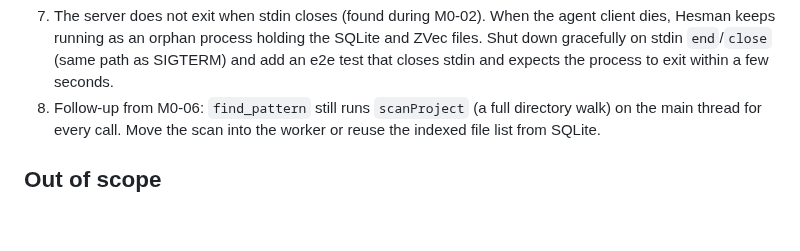
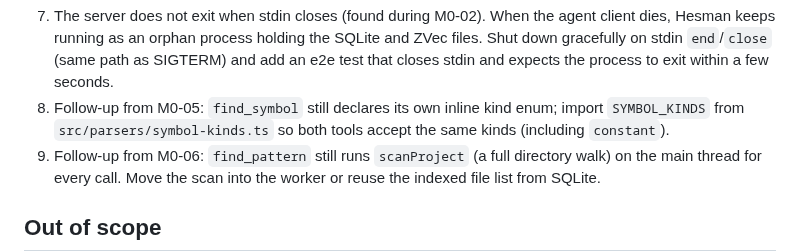
Before and after one commit to ocsen-hoc-code/hesman-mcp, a Markdown page: tasks/M0-12-m0-gate.md, the part around the change. Rendered like a GitHub page; blank space fills up the shorter version.

Commit message:
docs(tasks): mark M0-05 done; note SYMBOL_KINDS follow-up
Co-Authored-By: Claude Opus 5.5 (1M context) <noreply@anthropic.com>

```diff
--- a/tasks/M0-12-m0-gate.md
+++ b/tasks/M0-12-m0-gate.md
@@ -25,6 +25,7 @@ M0 is done only when both blocking problems (broken core, security holes) are pr
 5. Remove test flakiness found during M0: `tests/e2e/cli.test.ts` uses a fixed shared directory `join(tmpdir(), 'hesman-cli-e2e')`, so concurrent test runs (e.g. parallel worktrees, CI retries) collide — switch to `mkdtemp`. Also re-check `tests/unit/indexing/index-coordinator.test.ts`, which failed once during a parallel run and passed on rerun. The Claude Desktop path tests in `tests/unit/cli/install.test.ts` assume the macOS location; make them platform-aware so they pass on the Linux and Windows CI runners.
 6. Fix CLI argument parsing found during M0-08: `runClean` (and likely `runStatus`/`runDiag`/`runIndex`) treats `args[0]` as the project path even when it is a flag, so `hesman clean --force` without a path resolves the project root to `./--force` and never cleans the current directory. Parse positional arguments separately from flags and add a test for the no-path form.
 7. The server does not exit when stdin closes (found during M0-02). When the agent client dies, Hesman keeps running as an orphan process holding the SQLite and ZVec files. Shut down gracefully on stdin `end`/`close` (same path as SIGTERM) and add an e2e test that closes stdin and expects the process to exit within a few seconds.
+9. Follow-up from M0-05: `find_symbol` still declares its own inline kind enum; import `SYMBOL_KINDS` from `src/parsers/symbol-kinds.ts` so both tools accept the same kinds (including `constant`).
 8. Follow-up from M0-06: `find_pattern` still runs `scanProject` (a full directory walk) on the main thread for every call. Move the scan into the worker or reuse the indexed file list from SQLite.
 
 ## Out of scope
```
Also changed, not shown: tasks/STATUS.md (+2 -2 lines).
